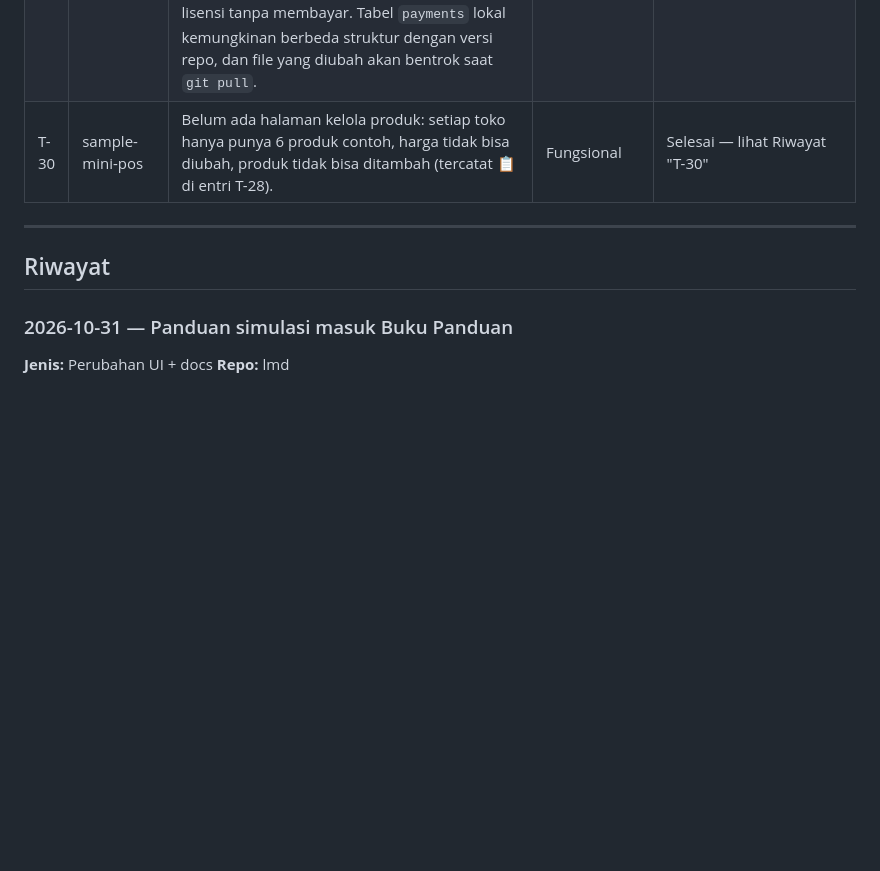
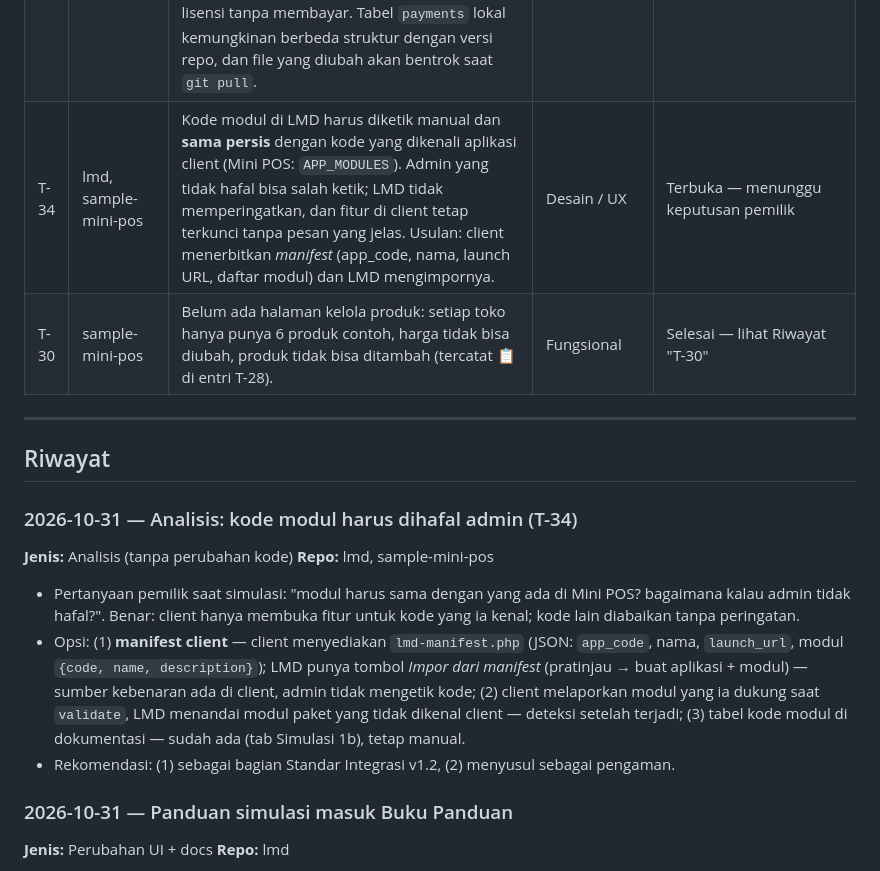
Before and after one commit to joan-hidayat/LMD, a Markdown page: docs/LOG_EVALUASI.md, the part around the change. GitHub-like rendering; blank space fills up the shorter version.

Commit message:
docs(log): T-34 — kode modul harus dihafal admin (usulan manifest client)
Co-Authored-By: Claude Opus 5.5 <noreply@anthropic.com>
Claude-Session: https://claude.ai/code/session_01DiPeSVFW4ULapxvASJmFqW

```diff
--- a/docs/LOG_EVALUASI.md
+++ b/docs/LOG_EVALUASI.md
@@ -49,11 +49,20 @@ Dokumen terkait: [`HASIL_REVIEW_DOCS.md`](HASIL_REVIEW_DOCS.md) · [`EKOSISTEM_C
 | T-31 | software-showcase | Admin Showcase menyimpan katalog hanya di `localStorage` browser admin; halaman publik membaca `data/products.js`. Mengubah `lmdAppCode` di admin tidak berpengaruh ke toko sampai file diekspor & diganti manual. | Fungsional | Selesai — lihat Riwayat "Pembayaran otomatis + simulasi dari nol" |
 | T-32 | lmd | Persiapan simulasi dari nol: (a) `migrate.php` membuat ulang aplikasi MINIPOS setiap dijalankan bila datanya dihapus; (b) aplikasi tidak bisa diubah setelah dibuat (launch URL salah = buntu); (c) `require_signature` tidak bisa diatur dari dashboard. | Operasional | Selesai — lihat Riwayat "Pembayaran otomatis + simulasi dari nol" |
 | T-33 | lmd, software-showcase (XAMPP lokal) | AI lokal menulis sendiri fitur pembayaran di XAMPP (di luar repo): `OrderModel::createInvoice/confirmPayment`, `LicenseController::createInvoice/pay`, endpoint **publik** `/licenses/invoice` & `/licenses/pay`, perubahan `app.js`, dan migrasi bernama sama `2026_10_31_payments`. Bila `pay` publik tanpa tanda tangan, siapa pun yang tahu nomor pesanan bisa mengaktifkan lisensi tanpa membayar. Tabel `payments` lokal kemungkinan berbeda struktur dengan versi repo, dan file yang diubah akan bentrok saat `git pull`. | Keamanan / konsistensi | Selesai — terbukti & dipulihkan, lihat Riwayat "Pemulihan XAMPP (T-33)" |
+| T-34 | lmd, sample-mini-pos | Kode modul di LMD harus diketik manual dan **sama persis** dengan kode yang dikenali aplikasi client (Mini POS: `APP_MODULES`). Admin yang tidak hafal bisa salah ketik; LMD tidak memperingatkan, dan fitur di client tetap terkunci tanpa pesan yang jelas. Usulan: client menerbitkan *manifest* (app_code, nama, launch URL, daftar modul) dan LMD mengimpornya. | Desain / UX | Terbuka — menunggu keputusan pemilik |
 | T-30 | sample-mini-pos | Belum ada halaman kelola produk: setiap toko hanya punya 6 produk contoh, harga tidak bisa diubah, produk tidak bisa ditambah (tercatat 📋 di entri T-28). | Fungsional | Selesai — lihat Riwayat "T-30" |
 
 ---
 
 ## Riwayat
+
+### 2026-10-31 — Analisis: kode modul harus dihafal admin (T-34)
+**Jenis:** Analisis (tanpa perubahan kode)
+**Repo:** lmd, sample-mini-pos
+
+- Pertanyaan pemilik saat simulasi: "modul harus sama dengan yang ada di Mini POS? bagaimana kalau admin tidak hafal?". Benar: client hanya membuka fitur untuk kode yang ia kenal; kode lain diabaikan tanpa peringatan.
+- Opsi: (1) **manifest client** — client menyediakan `lmd-manifest.php` (JSON: `app_code`, nama, `launch_url`, modul `{code, name, description}`); LMD punya tombol *Impor dari manifest* (pratinjau → buat aplikasi + modul) — sumber kebenaran ada di client, admin tidak mengetik kode; (2) client melaporkan modul yang ia dukung saat `validate`, LMD menandai modul paket yang tidak dikenal client — deteksi setelah terjadi; (3) tabel kode modul di dokumentasi — sudah ada (tab Simulasi 1b), tetap manual.
+- Rekomendasi: (1) sebagai bagian Standar Integrasi v1.2, (2) menyusul sebagai pengaman.
 
 ### 2026-10-31 — Panduan simulasi masuk Buku Panduan
 **Jenis:** Perubahan UI + docs
```
